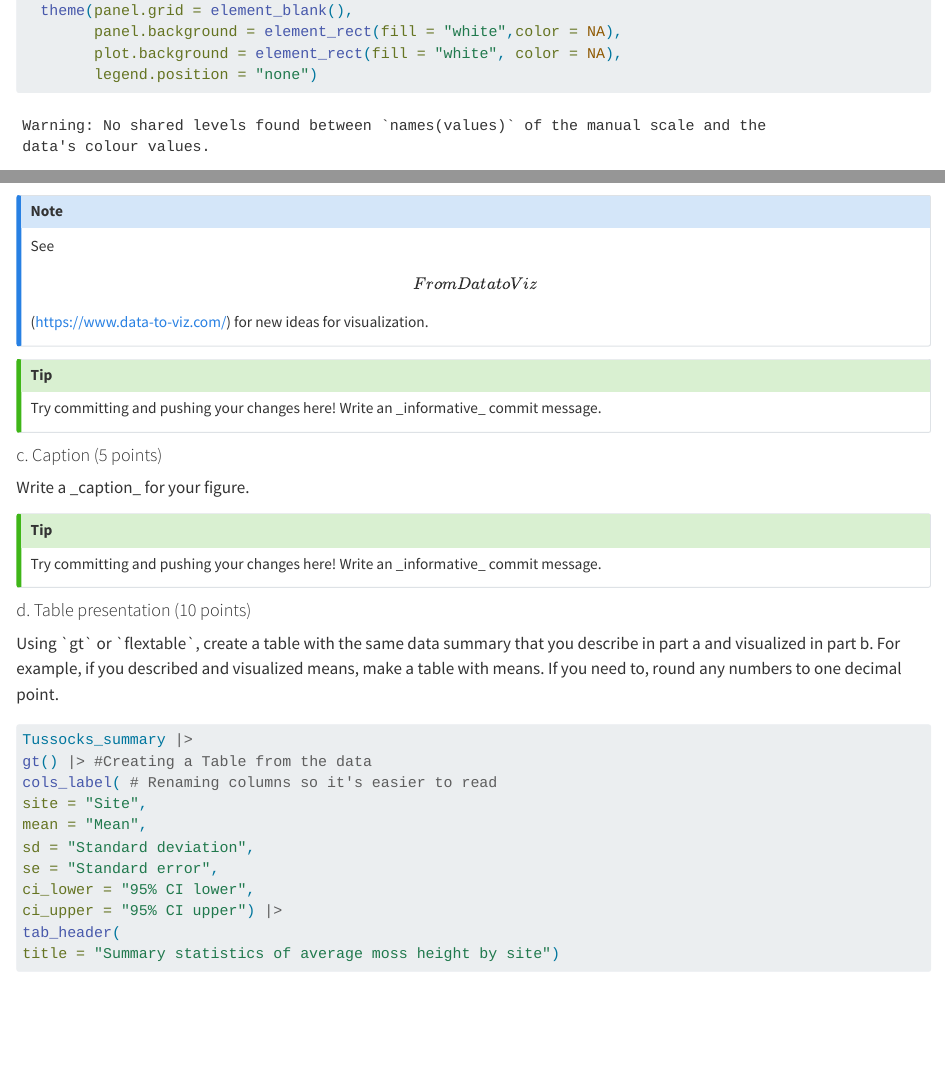
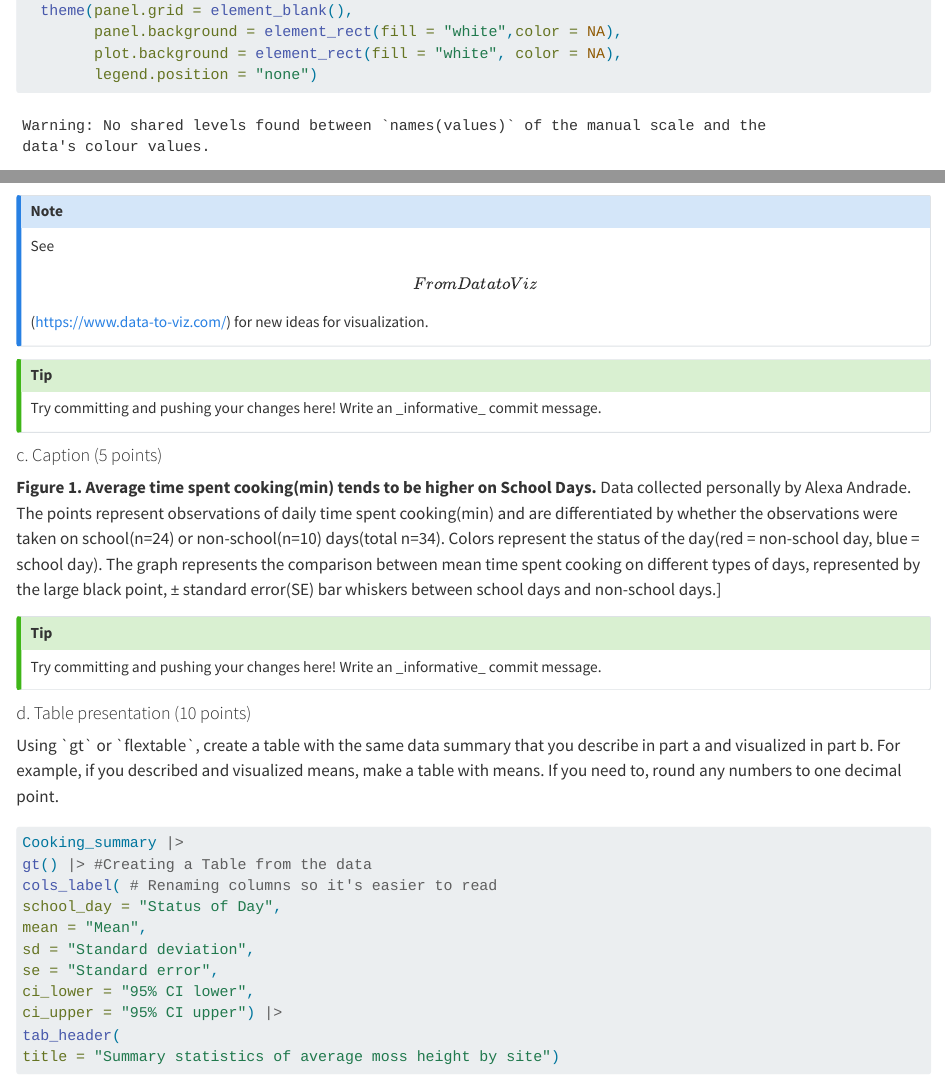
Before and after one commit to Alex2002UC/ENVS-193DS_homework-03, a Quarto document (Code/Untitled.qmd): the page in a window 1100 px wide, from 2500 px down, and a second part further down, joined at a grey line. Rendered offline with R 4.5, knitr and Pandoc in place of Quarto, with nearby package versions; code that draws random numbers runs with fixed seeds of ours; some code elsewhere in the file could not run offline; long lines of code are wrapped; column names are cleaned by a stand-in for the janitor package.

Commit message:
Created a detailed caption for the graph of my personal data.

````diff
--- a/Code/Untitled.qmd
+++ b/Code/Untitled.qmd
@@ -113,7 +113,10 @@ Try committing and pushing your changes here! Write an \_informative\_ commit me
 
 #### c. Caption (5 points)
 
-Write a \_caption\_ for your figure.
+**Figure 1. Average time spent cooking(min) tends to be higher on School Days.** Data collected personally by Alexa Andrade. The points represent observations of daily time spent cooking(min) and are
+differentiated by whether the observations were taken on school(n=24) or
+non-school(n=10) days(total n=34). Colors represent the status of the day(red = non-school day, blue = school day). The graph represents the comparison between mean time spent cooking on different types of days,
+represented by the large black point, ± standard error(SE) bar whiskers between school days and non-school days.]
 
 ::: callout-tip
 Try committing and pushing your changes here! Write an \_informative\_ commit message.
@@ -124,10 +127,10 @@ Try committing and pushing your changes here! Write an \_informative\_ commit me
 Using \`gt\` or \`flextable\`, create a table with the same data summary that you describe in part a and visualized in part b. For example, if you described and visualized means, make a table with means. If you need to, round any numbers to one decimal point.
 
 ```{r}
-Tussocks_summary |>
+Cooking_summary |>
 gt() |> #Creating a Table from the data
 cols_label( # Renaming columns so it's easier to read
-site = "Site",
+school_day = "Status of Day",
 mean = "Mean",
 sd = "Standard deviation",
 se = "Standard error",
````
